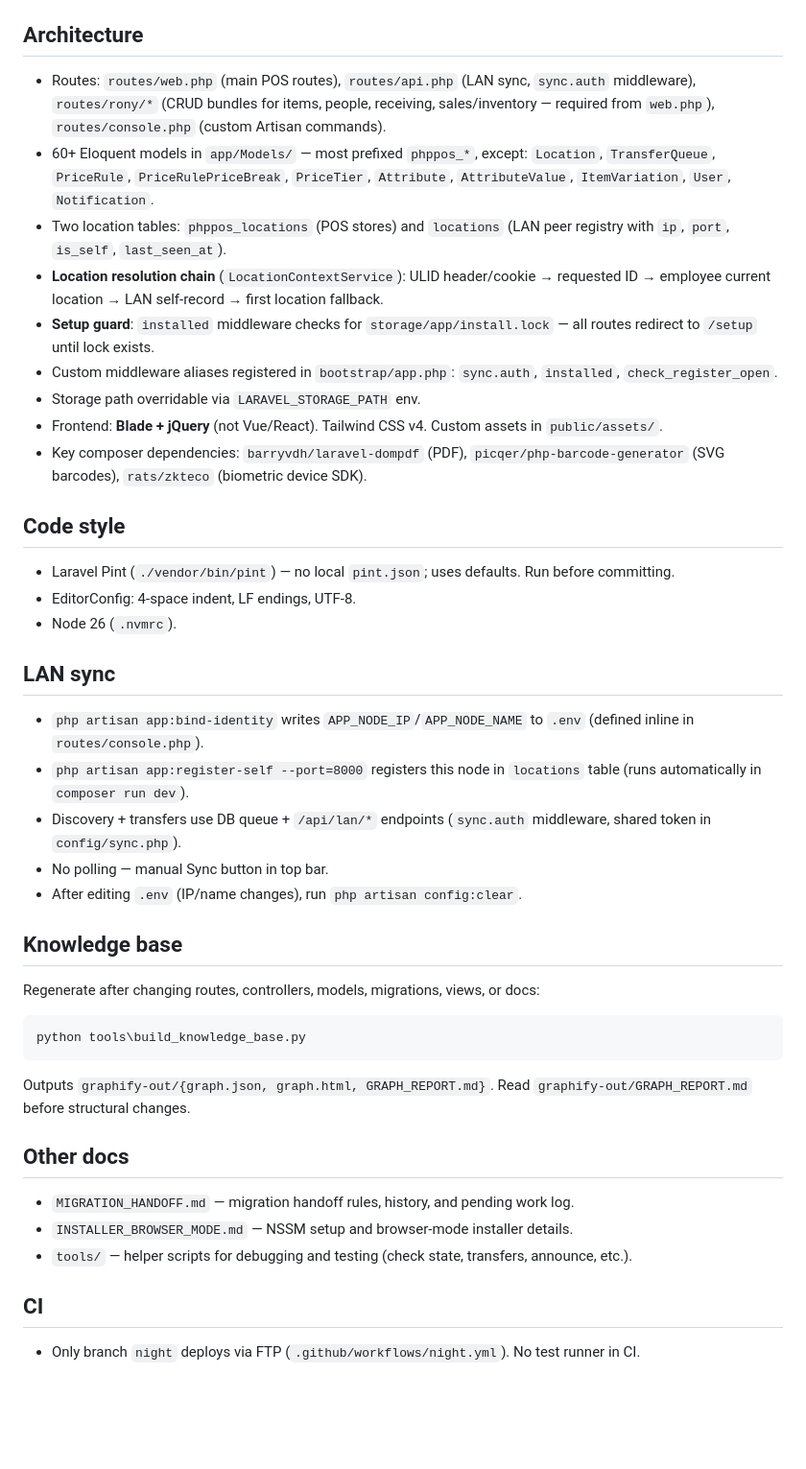
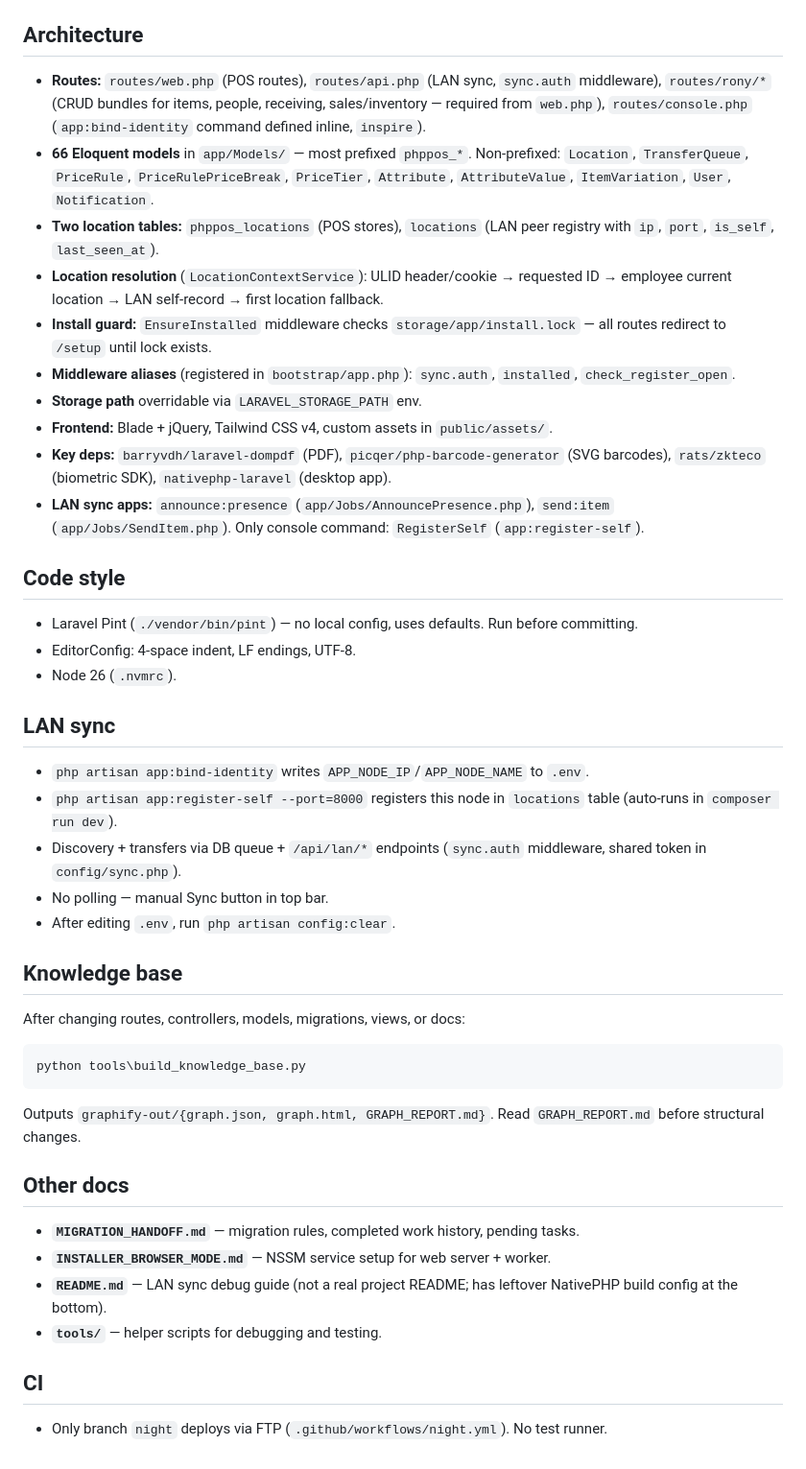
Before and after one commit to devscout24/corey_williams6, a Markdown page: AGENTS.md, the part around one of its changes. Shown at 96% size. Rendered like a GitHub page; blank space fills up the shorter version.

````diff
--- a/AGENTS.md
+++ b/AGENTS.md
@@ -58,46 +51,48 @@ Set `POS_SEED_DEMO=true` in `.env` before seeding to load demo data.
 
 ## Architecture
 
-- Routes: `routes/web.php` (main POS routes), `routes/api.php` (LAN sync, `sync.auth` middleware), `routes/rony/*` (CRUD bundles for items, people, receiving, sales/inventory — required from `web.php`), `routes/console.php` (custom Artisan commands).
-- 60+ Eloquent models in `app/Models/` — most prefixed `phppos_*`, except: `Location`, `TransferQueue`, `PriceRule`, `PriceRulePriceBreak`, `PriceTier`, `Attribute`, `AttributeValue`, `ItemVariation`, `User`, `Notification`.
-- Two location tables: `phppos_locations` (POS stores) and `locations` (LAN peer registry with `ip`, `port`, `is_self`, `last_seen_at`).
-- **Location resolution chain** (`LocationContextService`): ULID header/cookie → requested ID → employee current location → LAN self-record → first location fallback.
-- **Setup guard**: `installed` middleware checks for `storage/app/install.lock` — all routes redirect to `/setup` until lock exists.
-- Custom middleware aliases registered in `bootstrap/app.php`: `sync.auth`, `installed`, `check_register_open`.
-- Storage path overridable via `LARAVEL_STORAGE_PATH` env.
-- Frontend: **Blade + jQuery** (not Vue/React). Tailwind CSS v4. Custom assets in `public/assets/`.
-- Key composer dependencies: `barryvdh/laravel-dompdf` (PDF), `picqer/php-barcode-generator` (SVG barcodes), `rats/zkteco` (biometric device SDK).
+- **Routes:** `routes/web.php` (POS routes), `routes/api.php` (LAN sync, `sync.auth` middleware), `routes/rony/*` (CRUD bundles for items, people, receiving, sales/inventory — required from `web.php`), `routes/console.php` (`app:bind-identity` command defined inline, `inspire`).
+- **66 Eloquent models** in `app/Models/` — most prefixed `phppos_*`. Non-prefixed: `Location`, `TransferQueue`, `PriceRule`, `PriceRulePriceBreak`, `PriceTier`, `Attribute`, `AttributeValue`, `ItemVariation`, `User`, `Notification`.
+- **Two location tables:** `phppos_locations` (POS stores), `locations` (LAN peer registry with `ip`, `port`, `is_self`, `last_seen_at`).
+- **Location resolution** (`LocationContextService`): ULID header/cookie → requested ID → employee current location → LAN self-record → first location fallback.
+- **Install guard:** `EnsureInstalled` middleware checks `storage/app/install.lock` — all routes redirect to `/setup` until lock exists.
+- **Middleware aliases** (registered in `bootstrap/app.php`): `sync.auth`, `installed`, `check_register_open`.
+- **Storage path** overridable via `LARAVEL_STORAGE_PATH` env.
+- **Frontend:** Blade + jQuery, Tailwind CSS v4, custom assets in `public/assets/`.
+- **Key deps:** `barryvdh/laravel-dompdf` (PDF), `picqer/php-barcode-generator` (SVG barcodes), `rats/zkteco` (biometric SDK), `nativephp-laravel` (desktop app).
+- **LAN sync apps:** `announce:presence` (`app/Jobs/AnnouncePresence.php`), `send:item` (`app/Jobs/SendItem.php`). Only console command: `RegisterSelf` (`app:register-self`).
 
 ## Code style
 
-- Laravel Pint (`./vendor/bin/pint`) — no local `pint.json`; uses defaults. Run before committing.
+- Laravel Pint (`./vendor/bin/pint`) — no local config, uses defaults. Run before committing.
 - EditorConfig: 4-space indent, LF endings, UTF-8.
 - Node 26 (`.nvmrc`).
 
 ## LAN sync
 
-- `php artisan app:bind-identity` writes `APP_NODE_IP`/`APP_NODE_NAME` to `.env` (defined inline in `routes/console.php`).
-- `php artisan app:register-self --port=8000` registers this node in `locations` table (runs automatically in `composer run dev`).
-- Discovery + transfers use DB queue + `/api/lan/*` endpoints (`sync.auth` middleware, shared token in `config/sync.php`).
+- `php artisan app:bind-identity` writes `APP_NODE_IP`/`APP_NODE_NAME` to `.env`.
+- `php artisan app:register-self --port=8000` registers this node in `locations` table (auto-runs in `composer run dev`).
+- Discovery + transfers via DB queue + `/api/lan/*` endpoints (`sync.auth` middleware, shared token in `config/sync.php`).
 - No polling — manual Sync button in top bar.
-- After editing `.env` (IP/name changes), run `php artisan config:clear`.
+- After editing `.env`, run `php artisan config:clear`.
 
 ## Knowledge base
 
-Regenerate after changing routes, controllers, models, migrations, views, or docs:
+After changing routes, controllers, models, migrations, views, or docs:
 
 ```powershell
 python tools\build_knowledge_base.py
 ```
 
-Outputs `graphify-out/{graph.json, graph.html, GRAPH_REPORT.md}`. Read `graphify-out/GRAPH_REPORT.md` before structural changes.
+Outputs `graphify-out/{graph.json, graph.html, GRAPH_REPORT.md}`. Read `GRAPH_REPORT.md` before structural changes.
 
 ## Other docs
 
-- `MIGRATION_HANDOFF.md` — migration handoff rules, history, and pending work log.
-- `INSTALLER_BROWSER_MODE.md` — NSSM setup and browser-mode installer details.
-- `tools/` — helper scripts for debugging and testing (check state, transfers, announce, etc.).
+- **`MIGRATION_HANDOFF.md`** — migration rules, completed work history, pending tasks.
+- **`INSTALLER_BROWSER_MODE.md`** — NSSM service setup for web server + worker.
+- **`README.md`** — LAN sync debug guide (not a real project README; has leftover NativePHP build config at the bottom).
+- **`tools/`** — helper scripts for debugging and testing.
 
 ## CI
 
-- Only branch `night` deploys via FTP (`.github/workflows/night.yml`). No test runner in CI.
+- Only branch `night` deploys via FTP (`.github/workflows/night.yml`). No test runner.
````
Also changed, not shown: other parts of AGENTS.md (+23 -30 lines).
